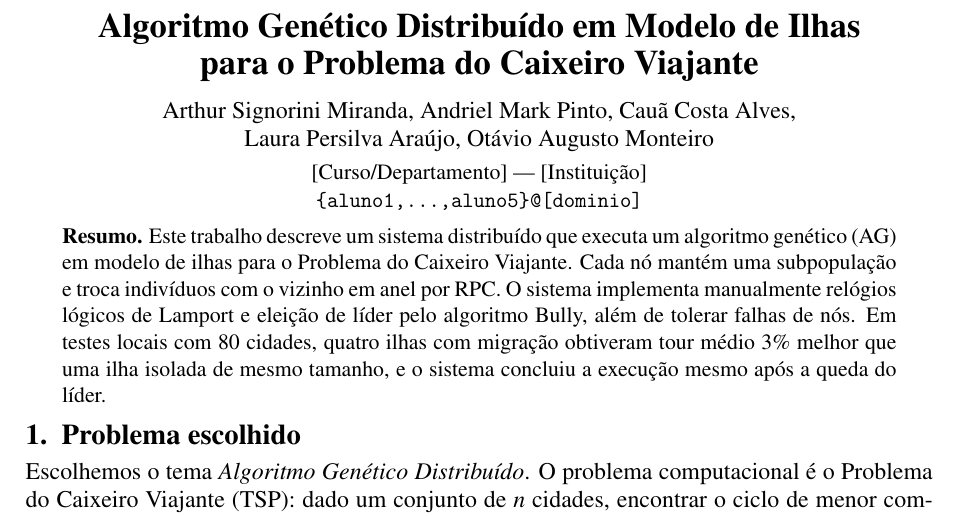
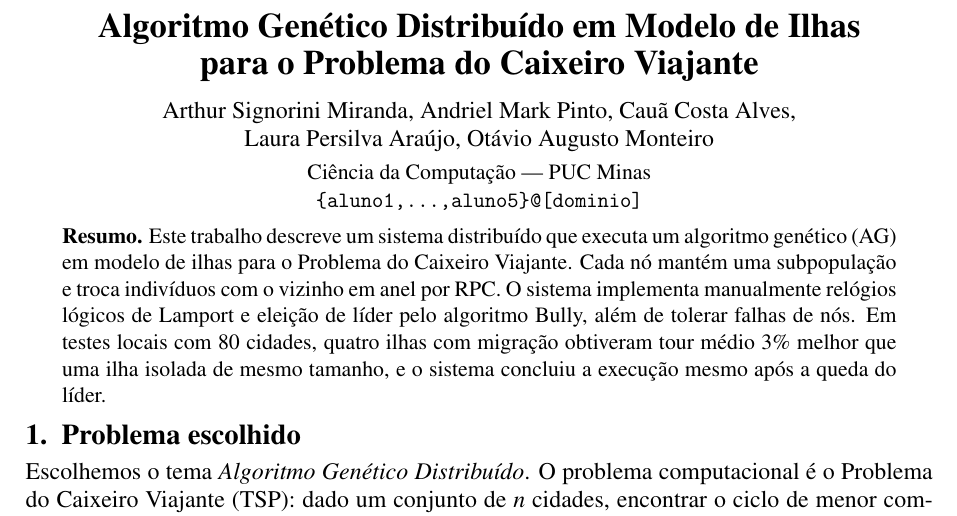
Before and after one commit to laurapersilva/Trabalho-Computacao-Distribuida, a LaTeX document (relatorio/relatorio.tex): part of page 1 of 3, cut so that both start at the same text. Compiled offline with pdfLaTeX.

Commit message:
Update relatorio.tex

```diff
--- a/relatorio/relatorio.tex
+++ b/relatorio/relatorio.tex
@@ -25,7 +25,7 @@
 \begin{center}
 {\Large\bfseries Algoritmo Genético Distribuído em Modelo de Ilhas\\[2pt] para o Problema do Caixeiro Viajante}\\[8pt]
 {\normalsize Arthur Signorini Miranda, Andriel Mark Pinto, Cauã Costa Alves,\\{} Laura Persilva Araújo, Otávio Augusto Monteiro}\\[3pt]
-{\small [Curso/Departamento] --- [Instituição]\\{} \texttt{\{aluno1,...,aluno5\}@[dominio]}}
+{\small Ciência da Computação --- PUC Minas\\{} \texttt{\{aluno1,...,aluno5\}@[dominio]}}
 \end{center}
 
 \begin{center}
```
